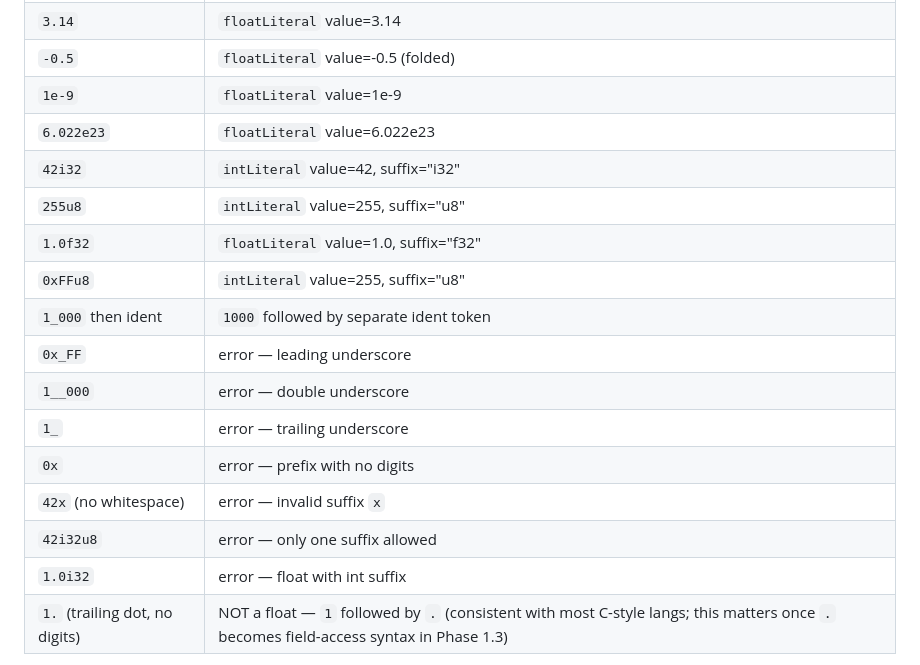
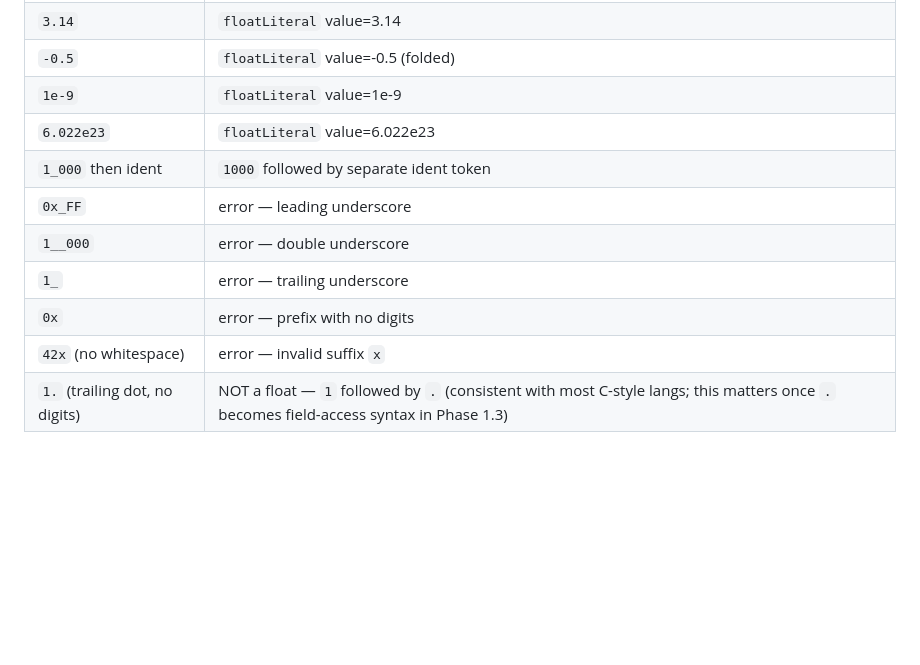
Before and after one commit to tkarnau/yooperlang, a Markdown page: plans/phase-1-1-numeric-literals.md, the part around the change. Drawn GitHub-style; blank space fills up the shorter version.

Commit message:
remove suffix stuff from edge cases to handle plan

```diff
--- a/plans/phase-1-1-numeric-literals.md
+++ b/plans/phase-1-1-numeric-literals.md
@@ -229,18 +229,12 @@ For literals with a `suffix`, Phase 1.1 ignores the suffix in codegen — the ty
 | `-0.5` | `floatLiteral` value=-0.5 (folded) |
 | `1e-9` | `floatLiteral` value=1e-9 |
 | `6.022e23` | `floatLiteral` value=6.022e23 |
-| `42i32` | `intLiteral` value=42, suffix="i32" |
-| `255u8` | `intLiteral` value=255, suffix="u8" |
-| `1.0f32` | `floatLiteral` value=1.0, suffix="f32" |
-| `0xFFu8` | `intLiteral` value=255, suffix="u8" |
 | `1_000` then ident | `1000` followed by separate ident token |
 | `0x_FF` | error — leading underscore |
 | `1__000` | error — double underscore |
 | `1_` | error — trailing underscore |
 | `0x` | error — prefix with no digits |
 | `42x` (no whitespace) | error — invalid suffix `x` |
-| `42i32u8` | error — only one suffix allowed |
-| `1.0i32` | error — float with int suffix |
 | `1.` (trailing dot, no digits) | NOT a float — `1` followed by `.` (consistent with most C-style langs; this matters once `.` becomes field-access syntax in Phase 1.3) |
 
 The "trailing dot is not a float" rule is important: it keeps `1.foo` working as field access on integer 1 (not legal but at least parses cleanly). The scanner already enforces this via the `isDigit(src[end+1])` check in the fractional-part branch.
```
